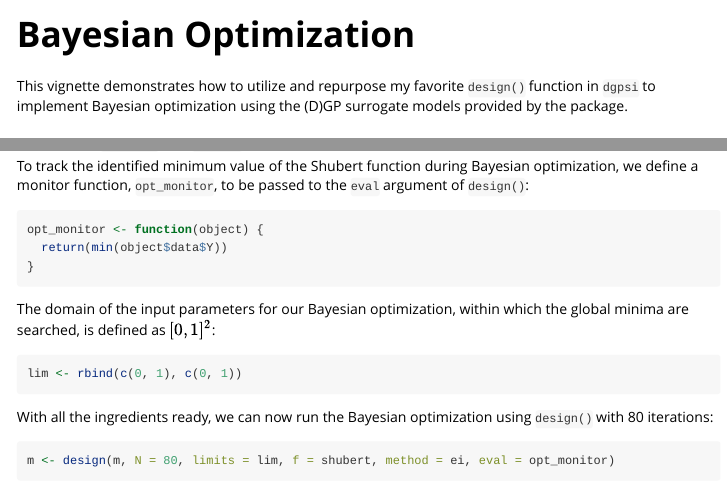
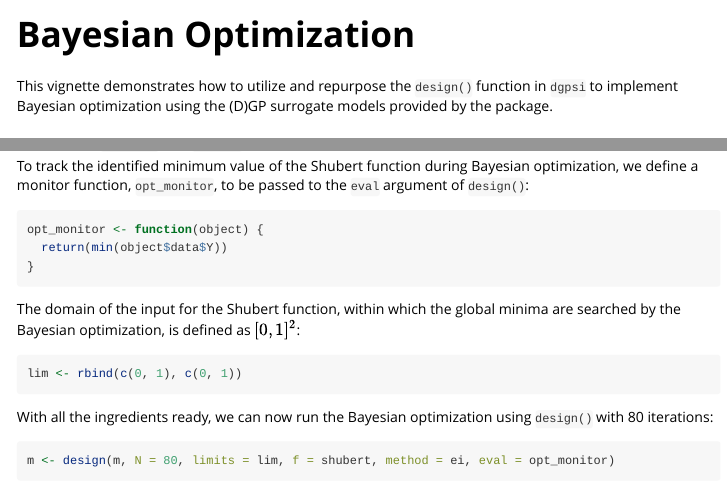
Before and after one commit to mingdeyu/dgpsi-R, an R Markdown document (vignettes/bayes_opt.Rmd): the page in a window 1100 px wide, from its top, and a second part further down, joined at a grey line. Rendered offline with R 4.5, knitr and Pandoc, with nearby package versions.

Commit message:
Update bayes_opt.Rmd

````diff
--- a/vignettes/bayes_opt.Rmd
+++ b/vignettes/bayes_opt.Rmd
@@ -17,7 +17,7 @@ knitr::opts_chunk$set(
 )
 ```
 
-This vignette demonstrates how to utilize and repurpose my favorite `design()` function in `dgpsi` to implement Bayesian optimization using the (D)GP surrogate models provided by the package.
+This vignette demonstrates how to utilize and repurpose the `design()` function in `dgpsi` to implement Bayesian optimization using the (D)GP surrogate models provided by the package.
 
 ## Load the packages
 
@@ -164,7 +164,7 @@ opt_monitor <- function(object) {
 }
 ```
 
-The domain of the input parameters for our Bayesian optimization, within which the global minima are searched, is defined as $[0,1]^2$:
+The domain of the input for the Shubert function, within which the global minima are searched by the Bayesian optimization, is defined as $[0,1]^2$:
 
 ```{r}
 lim <- rbind(c(0, 1), c(0, 1))
````
